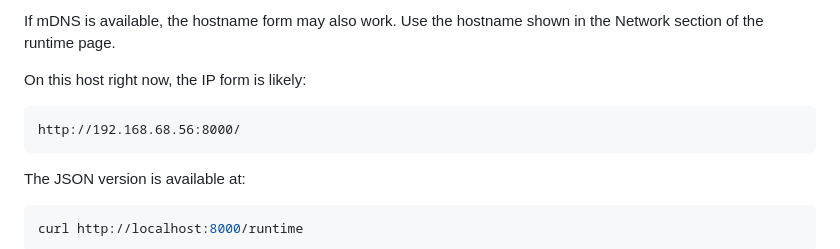
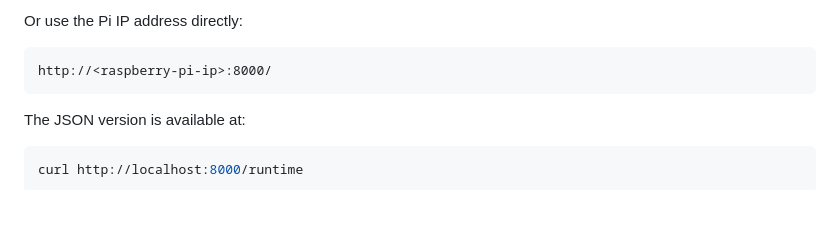
Before and after one commit to hugomatic/plamp, a Markdown page: pico_api/README.md, the part around one of its changes. GitHub-like rendering; blank space fills up the shorter version.

Commit message:
Use generic runtime URLs in docs

````diff
--- a/pico_api/README.md
+++ b/pico_api/README.md
@@ -106,11 +106,9 @@ http://<raspberry-pi-ip>:8000/
 ```
 
-If mDNS is available, the hostname form may also work. Use the hostname shown in the Network section of the runtime page.
-
-On this host right now, the IP form is likely:
+Or use the Pi IP address directly:
 
 ```text
-http://192.168.68.56:8000/
+http://<raspberry-pi-ip>:8000/
 ```
 
 The JSON version is available at:
````
Also changed, not shown: other parts of pico_api/README.md (+1 -1 lines).
